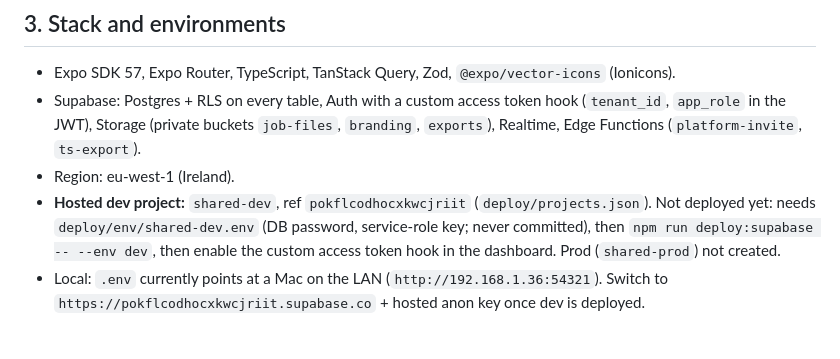
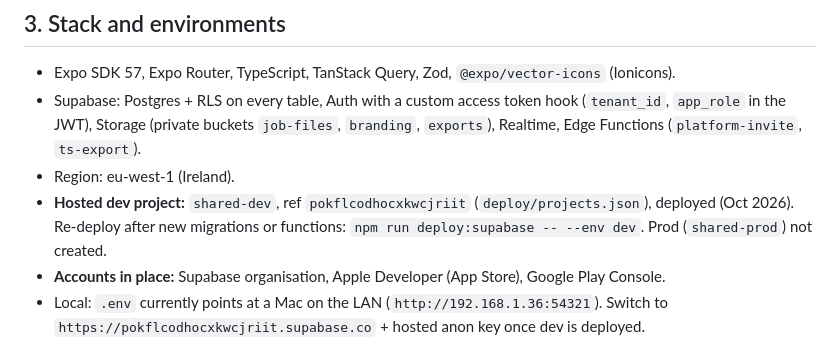
Before and after one commit to MosesEsan/mdv-fsm, a Markdown page: docs/HANDOVER.md, the part around the change. GitHub-like rendering.

Commit message:
docs: hosted dev deployed; store accounts in place
Co-Authored-By: Claude Opus 5.5 <noreply@anthropic.com>
Claude-Session: https://claude.ai/code/session_01HWVXJUJz9BNhV8PCg1Tt3p

```diff
--- a/docs/HANDOVER.md
+++ b/docs/HANDOVER.md
@@ -28,7 +28,8 @@ Seeded demo businesses: `00000000-0000-0000-0000-000000000001` Demo Flooring, `.
 - Expo SDK 57, Expo Router, TypeScript, TanStack Query, Zod, `@expo/vector-icons` (Ionicons).
 - Supabase: Postgres + RLS on every table, Auth with a custom access token hook (`tenant_id`, `app_role` in the JWT), Storage (private buckets `job-files`, `branding`, `exports`), Realtime, Edge Functions (`platform-invite`, `ts-export`).
 - Region: eu-west-1 (Ireland).
-- **Hosted dev project:** `shared-dev`, ref `pokflcodhocxkwcjriit` (`deploy/projects.json`). Not deployed yet: needs `deploy/env/shared-dev.env` (DB password, service-role key; never committed), then `npm run deploy:supabase -- --env dev`, then enable the custom access token hook in the dashboard. Prod (`shared-prod`) not created.
+- **Hosted dev project:** `shared-dev`, ref `pokflcodhocxkwcjriit` (`deploy/projects.json`), deployed (Oct 2026). Re-deploy after new migrations or functions: `npm run deploy:supabase -- --env dev`. Prod (`shared-prod`) not created.
+- **Accounts in place:** Supabase organisation, Apple Developer (App Store), Google Play Console.
 - Local: `.env` currently points at a Mac on the LAN (`http://192.168.1.36:54321`). Switch to `https://pokflcodhocxkwcjriit.supabase.co` + hosted anon key once dev is deployed.
 
 ## 4. Code map
```
